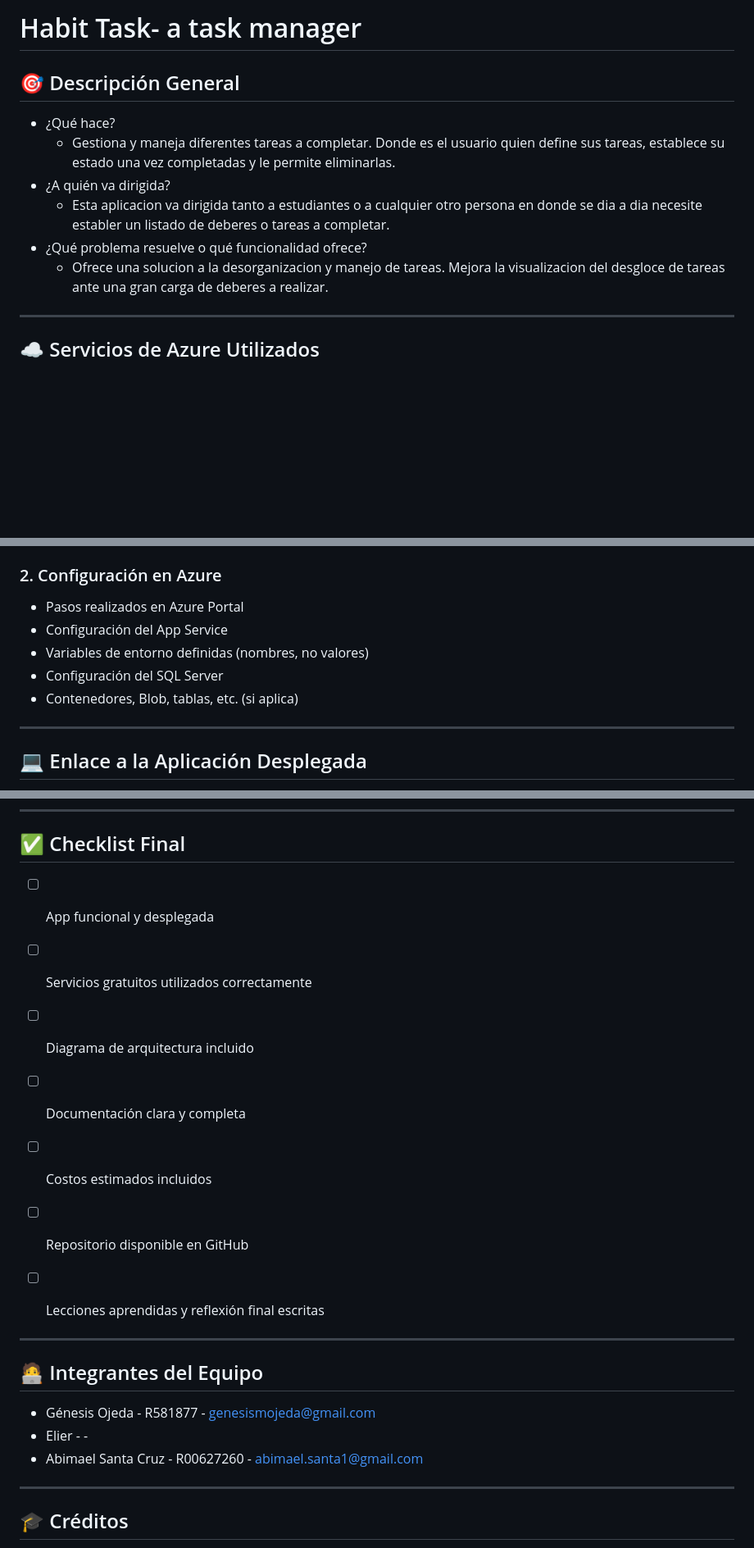
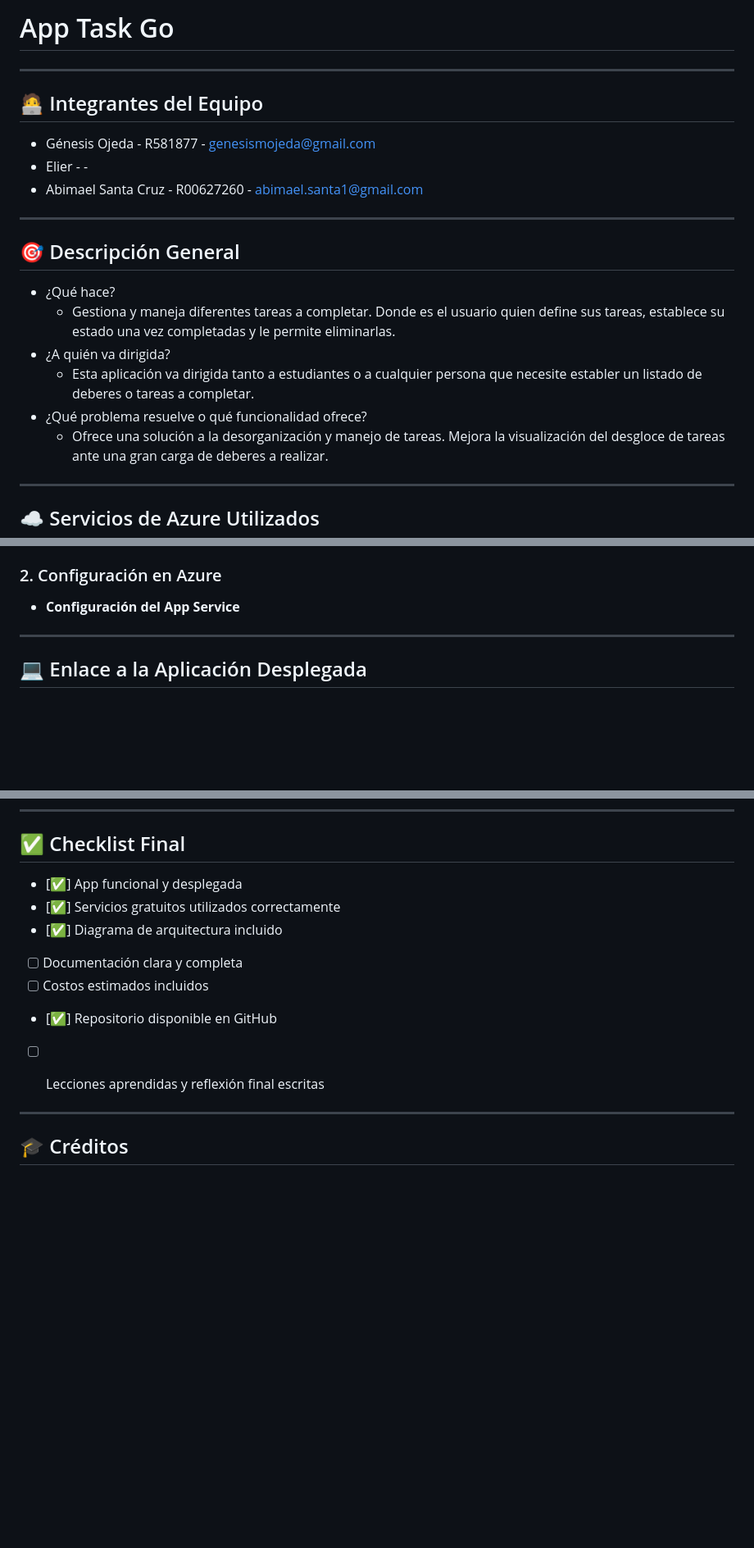
Before and after one commit to DevQueenPR/Proyecto-Final-Cloud, a Markdown page: README.md, 3 parts joined by grey strips. Shown: that part at 82% size. GitHub-like rendering; blank space fills up the shorter version.

Commit message:
Modificaciones al Readme y subida de Imagenes del proceso de creacion de la base de datos y SQL server

```diff
--- a/README.md
+++ b/README.md
@@ -1,13 +1,22 @@
-# Habit Task- a task manager
+# App Task Go
+
+---
+
+## 🧑‍💻 Integrantes del Equipo
+- Génesis Ojeda - R581877 - genesismojeda@gmail.com
+- Elier -  -
+- Abimael Santa Cruz - R00627260 - abimael.santa1@gmail.com
+
+---
 ## 🎯 Descripción General
 - ¿Qué hace?
     - Gestiona y maneja diferentes tareas a completar. Donde es el usuario quien define sus tareas,
      establece su estado una vez completadas y le permite eliminarlas.
 - ¿A quién va dirigida?
-    - Esta aplicacion va dirigida tanto a estudiantes o a cualquier otro persona en donde se dia a dia
-    necesite establer un listado de deberes o tareas a completar.
+    - Esta aplicación va dirigida tanto a estudiantes o a cualquier persona que necesite establer
+     un listado de deberes o tareas a completar.
 - ¿Qué problema resuelve o qué funcionalidad ofrece?
-    - Ofrece una solucion a la desorganizacion y manejo de tareas. Mejora la visualizacion del desgloce
+    - Ofrece una solución a la desorganización y manejo de tareas. Mejora la visualización del desgloce
     de tareas ante una gran carga de deberes a realizar.
 
 ---
@@ -38,12 +47,7 @@
 6. Accede a `http://127.0.0.1:5000`
 
 ### 2. Configuración en Azure
-- Pasos realizados en Azure Portal
-- Configuración del App Service
-- Variables de entorno definidas (nombres, no valores)
-- Configuración del SQL Server
-- Contenedores, Blob, tablas, etc. (si aplica)
-
+- **Configuración del App Service**
 
 ---
 
@@ -93,21 +117,15 @@ Agrega capturas mostrando:
 ---
 
 ## ✅ Checklist Final
-- [ ] App funcional y desplegada
-- [ ] Servicios gratuitos utilizados correctamente
-- [ ] Diagrama de arquitectura incluido
+- [✅] App funcional y desplegada
+- [✅] Servicios gratuitos utilizados correctamente
+- [✅] Diagrama de arquitectura incluido
 - [ ] Documentación clara y completa
 - [ ] Costos estimados incluidos
-- [ ] Repositorio disponible en GitHub
+- [✅] Repositorio disponible en GitHub
 - [ ] Lecciones aprendidas y reflexión final escritas
 
 
----
-
-## 🧑‍💻 Integrantes del Equipo
-- Génesis Ojeda - R581877 - genesismojeda@gmail.com
-- Elier -  -
-- Abimael Santa Cruz - R00627260 - abimael.santa1@gmail.com
 
 
 ---
```
Also changed, not shown: other parts of README.md (+23 -3 lines), images/2.1-CreateSqlDB.jpg (added), images/2.2-ServerDetails.jpg (added), images/2.3-AuthAdminCredentials.jpg (added), images/2.4-DBDeployment.jpg (added), images/2.5 DB Basic Info.jpg (added), images/2.6-ServerInfo.jpg (added).
